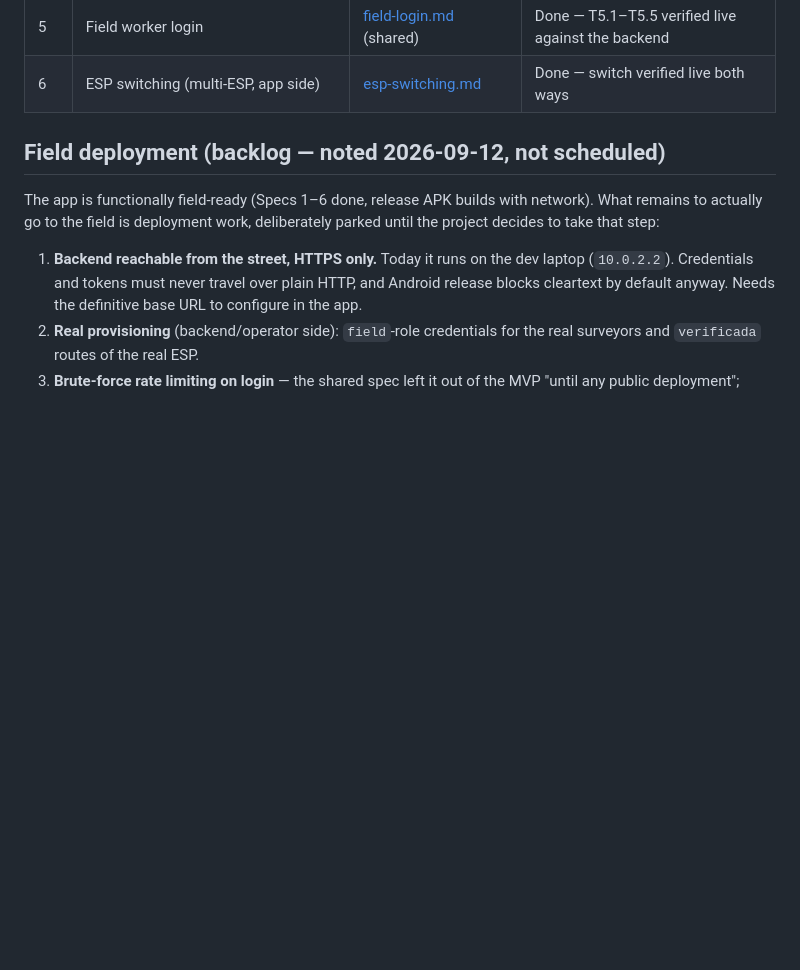
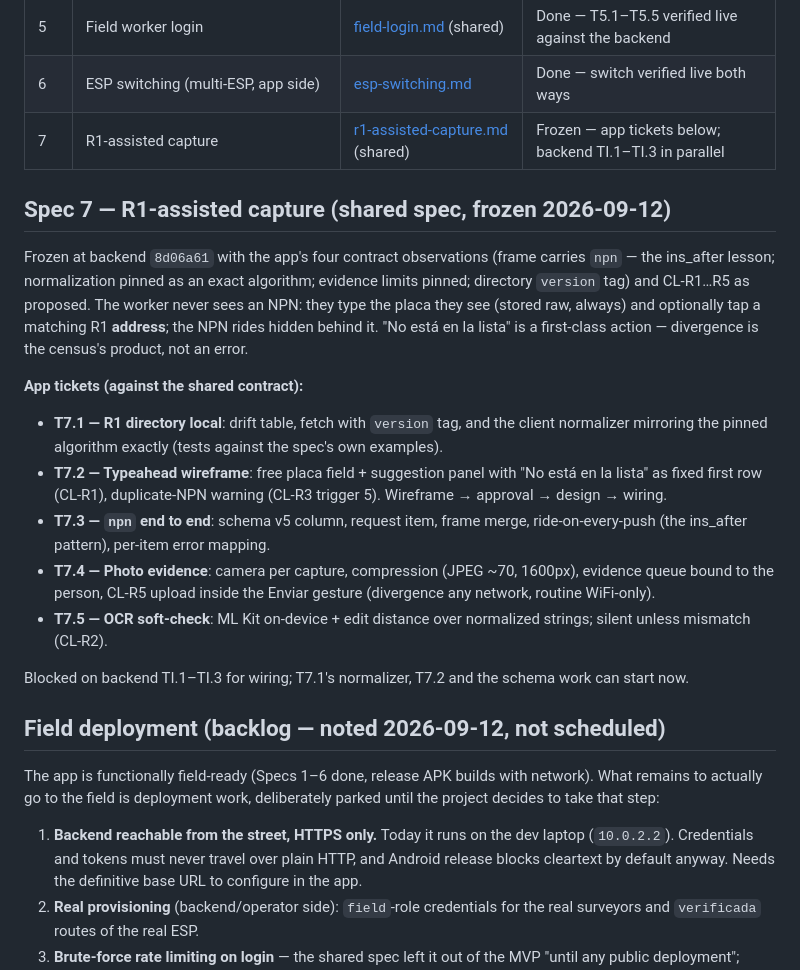
Before and after one commit to georadical/layerflow-mobile, a Markdown page: specs/README.md, the part around the change. Drawn GitHub-style; blank space fills up the shorter version.

```diff
--- a/specs/README.md
+++ b/specs/README.md
@@ -14,6 +14,36 @@ with a verifiable gate, a commit and explicit approval.
 | 4 | Offline-first queue and retry | [offline-queue-and-retry.md](offline-queue-and-retry.md) | Done — T4.1 verified on device |
 | 5 | Field worker login | [field-login.md](field-login.md) (shared) | Done — T5.1–T5.5 verified live against the backend |
 | 6 | ESP switching (multi-ESP, app side) | [esp-switching.md](esp-switching.md) | Done — switch verified live both ways |
+| 7 | R1-assisted capture | [r1-assisted-capture.md](r1-assisted-capture.md) (shared) | Frozen — app tickets below; backend TI.1–TI.3 in parallel |
+
+## Spec 7 — R1-assisted capture (shared spec, frozen 2026-09-12)
+
+Frozen at backend `8d06a61` with the app's four contract observations
+(frame carries `npn` — the ins_after lesson; normalization pinned as an
+exact algorithm; evidence limits pinned; directory `version` tag) and
+CL-R1…R5 as proposed. The worker never sees an NPN: they type the placa
+they see (stored raw, always) and optionally tap a matching R1 **address**;
+the NPN rides hidden behind it. "No está en la lista" is a first-class
+action — divergence is the census's product, not an error.
+
+**App tickets (against the shared contract):**
+- **T7.1 — R1 directory local**: drift table, fetch with `version` tag,
+  and the client normalizer mirroring the pinned algorithm exactly (tests
+  against the spec's own examples).
+- **T7.2 — Typeahead wireframe**: free placa field + suggestion panel with
+  "No está en la lista" as fixed first row (CL-R1), duplicate-NPN warning
+  (CL-R3 trigger 5). Wireframe → approval → design → wiring.
+- **T7.3 — `npn` end to end**: schema v5 column, request item, frame
+  merge, ride-on-every-push (the ins_after pattern), per-item error
+  mapping.
+- **T7.4 — Photo evidence**: camera per capture, compression (JPEG ~70,
+  1600px), evidence queue bound to the person, CL-R5 upload inside the
+  Enviar gesture (divergence any network, routine WiFi-only).
+- **T7.5 — OCR soft-check**: ML Kit on-device + edit distance over
+  normalized strings; silent unless mismatch (CL-R2).
+
+Blocked on backend TI.1–TI.3 for wiring; T7.1's normalizer, T7.2 and the
+schema work can start now.
 
 ## Field deployment (backlog — noted 2026-09-12, not scheduled)
 
```
Also changed, not shown: specs/r1-assisted-capture.md (added, +224 -0 lines).
